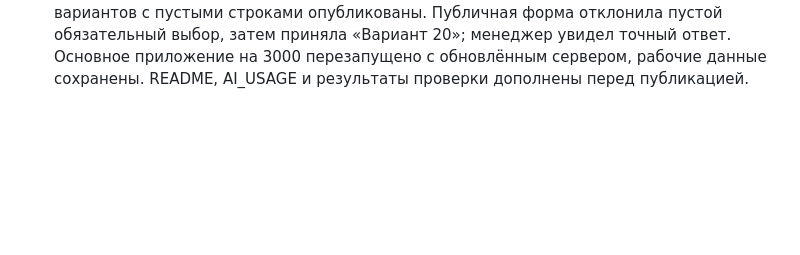
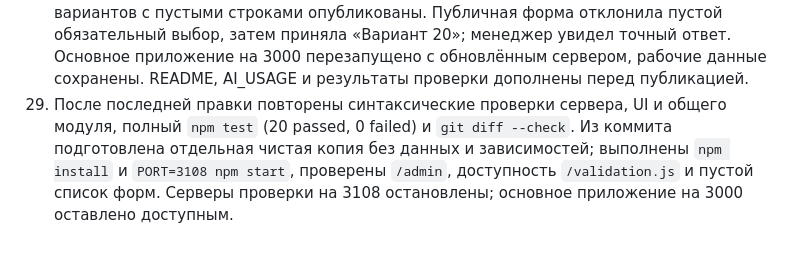
Before and after one commit to oziksman/career-forms-mvp, a Markdown page: docs/AI_SESSION.md, the part around the change. Drawn GitHub-style; blank space fills up the shorter version.

Commit message:
Record clean-install verification of the shared validation module

```diff
--- a/docs/AI_SESSION.md
+++ b/docs/AI_SESSION.md
@@ -77,3 +77,4 @@
 26. Создан общий модуль `public/validation.js` без зависимостей. Он используется сервером, конструктором и публичной формой; HTML-лимиты берутся из общих констант. Редактор вариантов больше не обрезает весь список по суммарной длине, а проверяет отдельные значения и их число. Пустые строки не учитываются при подсчёте и в предпросмотре. Сохранение отправляет только редактируемые поля и ревизию. Уточнены правила UTF-16, CR/LF, пробелов, необязательных вопросов и черновиков в README.
 27. Добавлены граничные интеграционные тесты с сравнением клиентских и серверных ошибок, проверка сохранения максимальной опубликованной формы и отсутствия лишней версии при повторной публикации, а также три проверки реального клиентского модуля в Node `vm` с минимальными DOM-заглушками. Это проверки логики и HTML, не полноценного DOM. Полный прогон после основной реализации: 20 passed, 0 failed.
 28. Для браузера запущен отдельный сервер на порту 3108 с изолированным `DATA_FILE`. Проверены понятные ошибки для 161 символа в варианте и 21 варианта; ровно 20 вариантов с пустыми строками опубликованы. Публичная форма отклонила пустой обязательный выбор, затем приняла «Вариант 20»; менеджер увидел точный ответ. Основное приложение на 3000 перезапущено с обновлённым сервером, рабочие данные сохранены. README, AI_USAGE и результаты проверки дополнены перед публикацией.
+29. После последней правки повторены синтаксические проверки сервера, UI и общего модуля, полный `npm test` (20 passed, 0 failed) и `git diff --check`. Из коммита подготовлена отдельная чистая копия без данных и зависимостей; выполнены `npm install` и `PORT=3108 npm start`, проверены `/admin`, доступность `/validation.js` и пустой список форм. Серверы проверки на 3108 остановлены; основное приложение на 3000 оставлено доступным.
```
Also changed, not shown: docs/VERIFICATION.md (+2 -0 lines).
